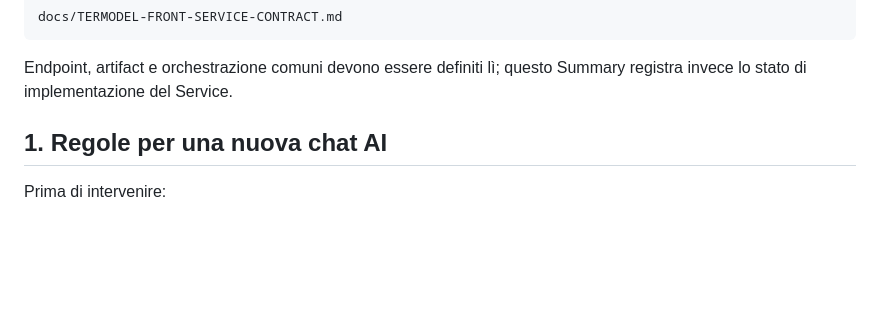
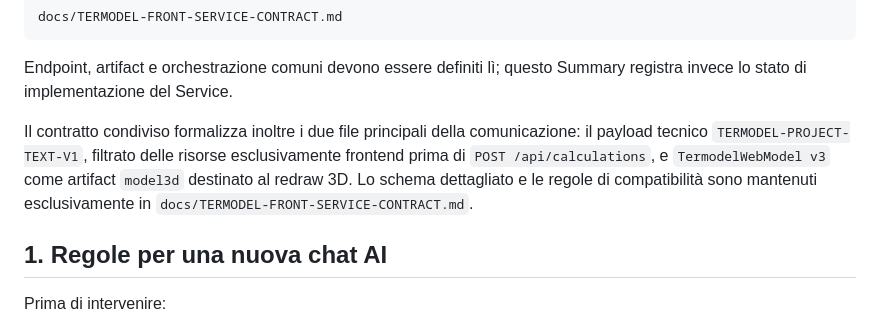
Before and after one commit to Fetonte1960/Termodel, a Markdown page: Server/Termodelwebservice/PROJECT-SUMMARY-SERVICE.md, the part around the change. Drawn GitHub-style; blank space fills up the shorter version.

Commit message:
Record service communication file standards

```diff
--- a/Server/Termodelwebservice/PROJECT-SUMMARY-SERVICE.md
+++ b/Server/Termodelwebservice/PROJECT-SUMMARY-SERVICE.md
@@ -16,6 +16,14 @@ docs/TERMODEL-FRONT-SERVICE-CONTRACT.md
 
 Endpoint, artifact e orchestrazione comuni devono essere definiti lì; questo
 Summary registra invece lo stato di implementazione del Service.
+
+Il contratto condiviso formalizza inoltre i due file principali della
+comunicazione: il payload tecnico `TERMODEL-PROJECT-TEXT-V1`, filtrato delle
+risorse esclusivamente frontend prima di `POST /api/calculations`, e
+`TermodelWebModel v3` come artifact `model3d` destinato al redraw 3D. Lo
+schema dettagliato e le regole di compatibilità sono mantenuti esclusivamente
+in `docs/TERMODEL-FRONT-SERVICE-CONTRACT.md`.
+
 
 ## 1. Regole per una nuova chat AI
 
```
